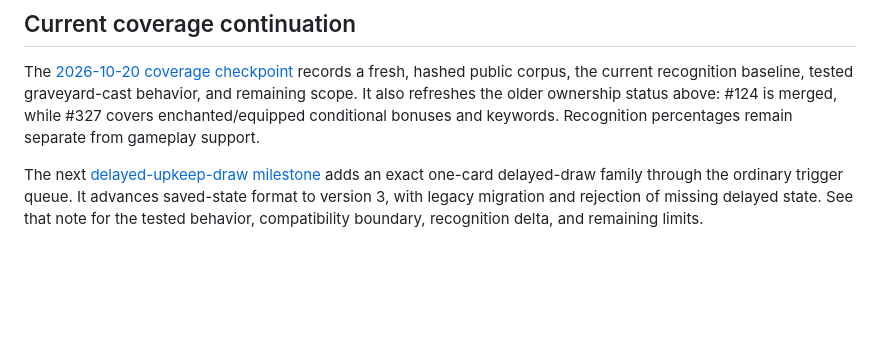
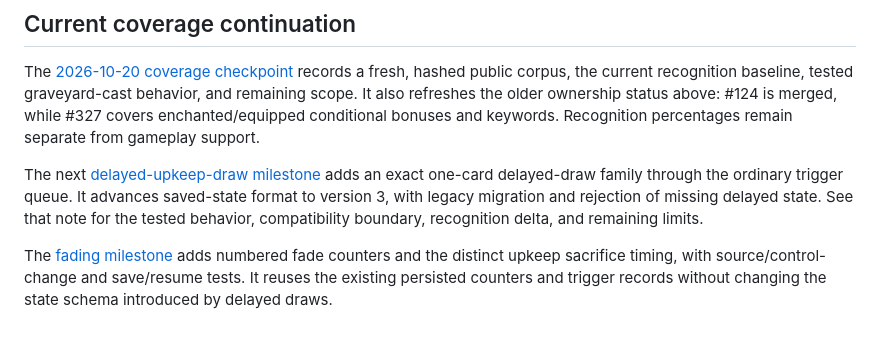
Before and after one commit to Valgorithms/DiscordPHP-MTGPocket, a Markdown page: docs/rules-engine-continuation.md, the part around the change. Drawn GitHub-style; blank space fills up the shorter version.

Commit message:
Record integrated fading coverage validation

```diff
--- a/docs/rules-engine-continuation.md
+++ b/docs/rules-engine-continuation.md
@@ -63,3 +63,5 @@ Use descriptive branches and open PRs, preserve unrelated local files, and disti
 The [2026-10-20 coverage checkpoint](card-coverage-progress.md) records a fresh, hashed public corpus, the current recognition baseline, tested graveyard-cast behavior, and remaining scope. It also refreshes the older ownership status above: #124 is merged, while #327 covers enchanted/equipped conditional bonuses and keywords. Recognition percentages remain separate from gameplay support.
 
 The next [delayed-upkeep-draw milestone](delayed-upkeep-draw.md) adds an exact one-card delayed-draw family through the ordinary trigger queue. It advances saved-state format to version 3, with legacy migration and rejection of missing delayed state. See that note for the tested behavior, compatibility boundary, recognition delta, and remaining limits.
+
+The [fading milestone](fading-coverage.md) adds numbered fade counters and the distinct upkeep sacrifice timing, with source/control-change and save/resume tests. It reuses the existing persisted counters and trigger records without changing the state schema introduced by delayed draws.
```
Also changed, not shown: docs/fading-coverage.md (+4 -4 lines).
